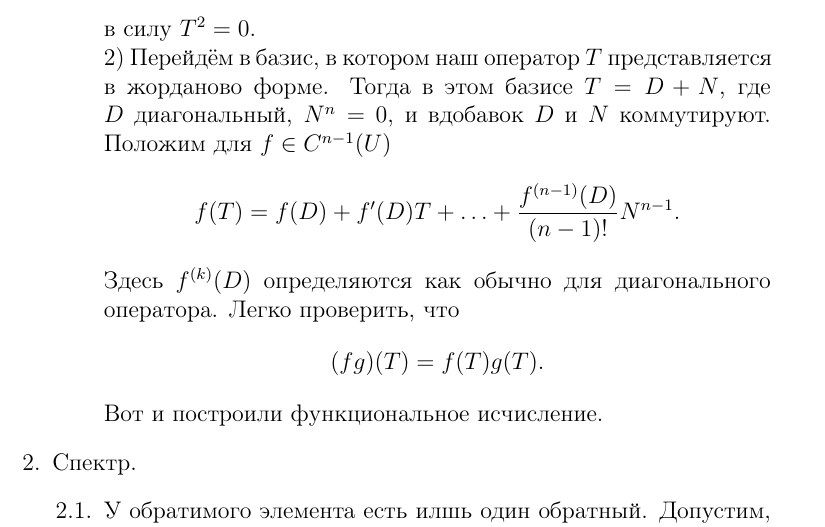
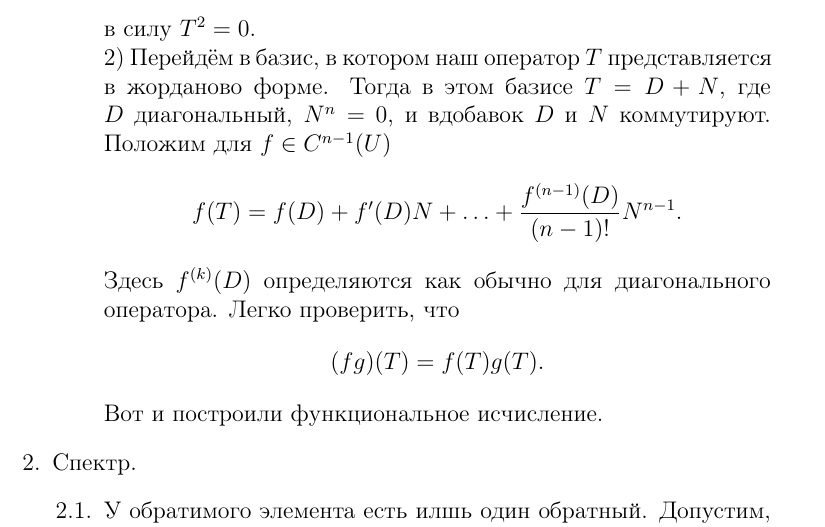
Before and after one commit to Prince9403/tex_docs, a LaTeX document (Функциональный анализ/functional_analysis.tex): part of page 8 of 9, cut so that both start at the same text. Compiled offline with pdfLaTeX; the source files are stored in an older character set and shown here as Unicode.

Commit message:
Small misprint correction

```diff
--- a/Функциональный анализ/functional_analysis.tex
+++ b/Функциональный анализ/functional_analysis.tex
@@ -214,7 +214,7 @@
  2) Перейдём в базис, в котором наш оператор $T$ представляется в жорданово форме. Тогда в этом базисе $T=D+N$, где $D$ диагональный, $N^n=0$, и вдобавок
  $D$ и $N$ коммутируют. Положим для
  $f\in C^{n-1}(U)$
- $$f(T)=f(D)+f'(D)T+\ldots+\frac{f^{(n-1)}(D)}{(n-1)!}N^{n-1}.$$
+ $$f(T)=f(D)+f'(D)N+\ldots+\frac{f^{(n-1)}(D)}{(n-1)!}N^{n-1}.$$
  Здесь $f^{(k)}(D)$ определяются как обычно для диагонального оператора. Легко проверить, что
  $$(fg)(T)=f(T)g(T).$$
  Вот и построили функциональное исчисление.
```
Also changed, not shown: Функциональный анализ/functional_analysis.pdf.
